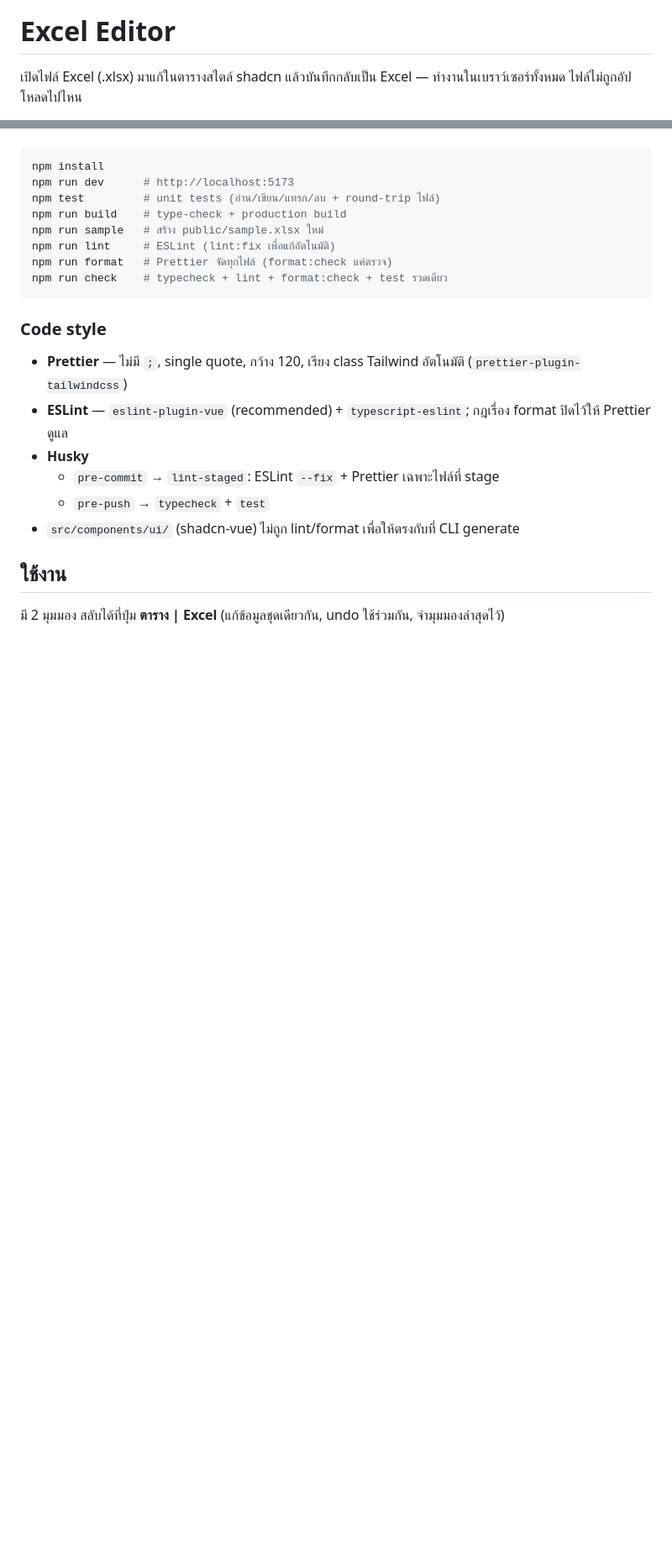
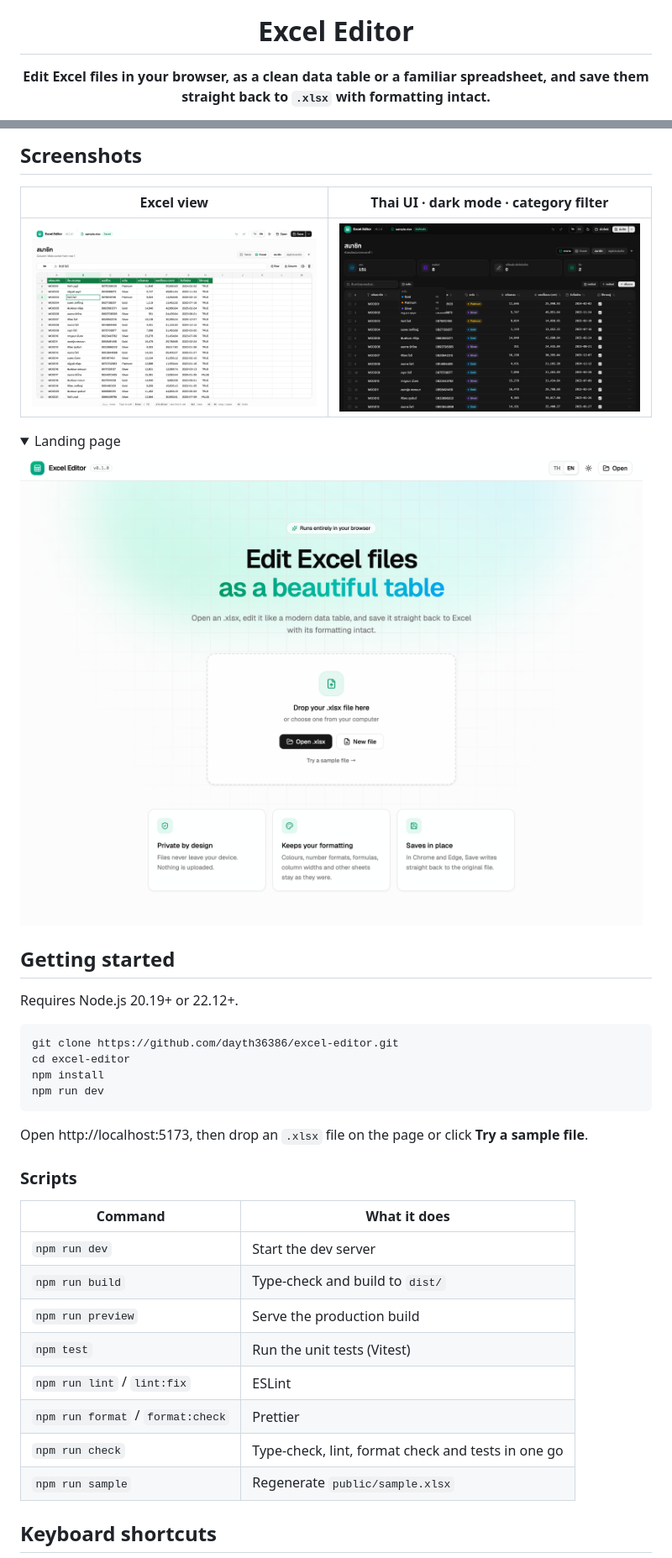
Before and after one commit to dayth36386/excel-editor, a Markdown page: README.md, 2 parts joined by grey strips. Shown at 84% size. GitHub-like rendering; pictures changed too: docs/screenshots/dark-thai.png (added), docs/screenshots/excel-view.png (added), docs/screenshots/landing.png (added); folded sections open; blank space fills up the shorter version.

````diff
--- a/README.md
+++ b/README.md
@@ -1,4 +5,4 @@
 # Excel Editor
 
-เปิดไฟล์ Excel (.xlsx) มาแก้ในตารางสไตล์ shadcn แล้วบันทึกกลับเป็น Excel — ทำงานในเบราว์เซอร์ทั้งหมด ไฟล์ไม่ถูกอัปโหลดไปไหน
+**Edit Excel files in your browser, as a clean data table or a familiar spreadsheet, and save them straight back to `.xlsx` with formatting intact.**
 
@@ -10,25 +33,41 @@
+## Screenshots
+
+|                   Excel view                   |          Thai UI · dark mode · category filter          |
+| :--------------------------------------------: | :-----------------------------------------------------: |
+| ![Excel view](docs/screenshots/excel-view.png) | ![Thai UI in dark mode](docs/screenshots/dark-thai.png) |
+
+<details>
+<summary>Landing page</summary>
+
+![Landing page](docs/screenshots/landing.png)
+
+</details>
+
+## Getting started
+
+Requires Node.js 20.19+ or 22.12+.
 
 ```bash
+git clone https://github.com/dayth36386/excel-editor.git
+cd excel-editor
 npm install
-npm run dev      # http://localhost:5173
-npm test         # unit tests (อ่าน/เขียน/แทรก/ลบ + round-trip ไฟล์)
-npm run build    # type-check + production build
-npm run sample   # สร้าง public/sample.xlsx ใหม่
-npm run lint     # ESLint (lint:fix เพื่อแก้อัตโนมัติ)
-npm run format   # Prettier จัดทุกไฟล์ (format:check แค่ตรวจ)
-npm run check    # typecheck + lint + format:check + test รวดเดียว
+npm run dev
 ```
 
-### Code style
+Open http://localhost:5173, then drop an `.xlsx` file on the page or click **Try a sample file**.
 
-- **Prettier** — ไม่มี `;`, single quote, กว้าง 120, เรียง class Tailwind อัตโนมัติ (`prettier-plugin-tailwindcss`)
-- **ESLint** — `eslint-plugin-vue` (recommended) + `typescript-eslint`; กฎเรื่อง format ปิดไว้ให้ Prettier ดูแล
-- **Husky**
-  - `pre-commit` → `lint-staged`: ESLint `--fix` + Prettier เฉพาะไฟล์ที่ stage
-  - `pre-push` → `typecheck` + `test`
-- `src/components/ui/` (shadcn-vue) ไม่ถูก lint/format เพื่อให้ตรงกับที่ CLI generate
+### Scripts
 
-## ใช้งาน
+| Command                           | What it does                                       |
+| --------------------------------- | -------------------------------------------------- |
+| `npm run dev`                     | Start the dev server                               |
+| `npm run build`                   | Type-check and build to `dist/`                    |
+| `npm run preview`                 | Serve the production build                         |
+| `npm test`                        | Run the unit tests (Vitest)                        |
+| `npm run lint` / `lint:fix`       | ESLint                                             |
+| `npm run format` / `format:check` | Prettier                                           |
+| `npm run check`                   | Type-check, lint, format check and tests in one go |
+| `npm run sample`                  | Regenerate `public/sample.xlsx`                    |
 
-มี 2 มุมมอง สลับได้ที่ปุ่ม **ตาราง | Excel** (แก้ข้อมูลชุดเดียวกัน, undo ใช้ร่วมกัน, จำมุมมองล่าสุดไว้)
+## Keyboard shortcuts
 
````
Also changed, not shown: other parts of README.md (+98 -27 lines), docs/screenshots/table-view.png (added), 11 other files.
